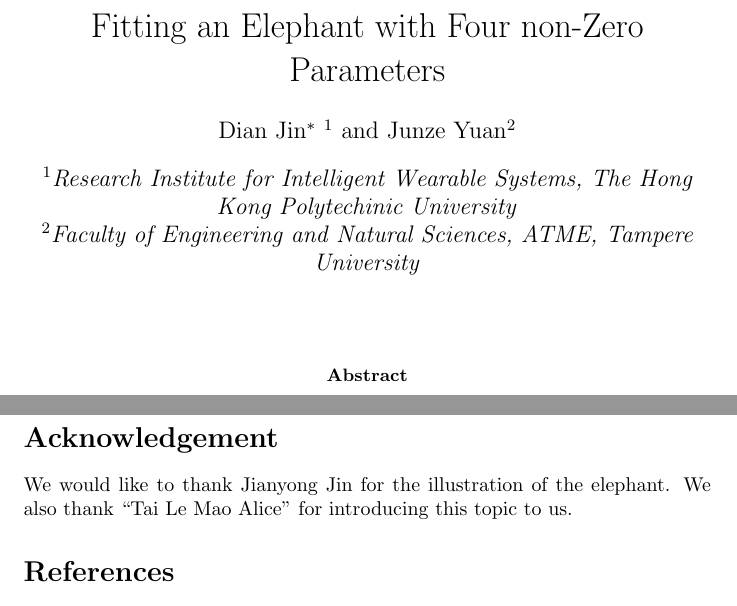
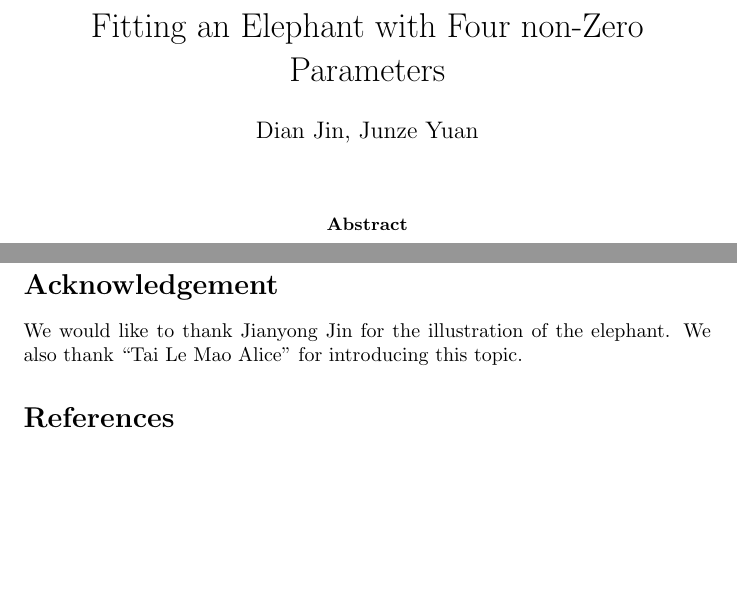
Before and after one commit to CLaSLoVe/von-Neumann-elephant, a LaTeX paper (Elephant/main.tex): two parts of pages 1 and 5 of 5, joined at a grey line, cut so that both start at the same text, the shorter picture padded with empty space. Compiled offline with pdfLaTeX.

Commit message:
update pdf

```diff
--- a/Elephant/main.tex
+++ b/Elephant/main.tex
@@ -1,4 +1,6 @@
-\documentclass{article}
+\documentclass[letterpaper]{article}
+
+
 
 % Packages
 \usepackage{amsmath}
@@ -11,13 +13,15 @@
 
 % Document Information
 \title{Fitting an Elephant with Four non-Zero Parameters}
-\author[1]{Dian Jin\thanks{Corresponding author} }
-\author[2]{Junze Yuan}
+\author[]{Dian Jin, Junze Yuan}
 
-\affil[1]{\textit{Research Institute for Intelligent Wearable Systems, The Hong Kong Polytechinic University}}
-\affil[2]{\textit{Faculty of Engineering and Natural Sciences, ATME, Tampere University}}
+% \affil[1]{\textit{The Hong Kong Polytechinic University}}
+% \affil[2]{\textit{Tampere University}}
 
 \date{}
+
+\pagestyle{empty}
+\pagenumbering{gobble}
 
 \begin{document}
 
@@ -181,7 +185,7 @@ There are several limitations of this paper:
 
 \section*{Acknowledgement}
 
-We would like to thank Jianyong Jin for the illustration of the elephant. We also thank ``Tai Le Mao Alice" for introducing this topic to us.
+We would like to thank Jianyong Jin for the illustration of the elephant. We also thank ``Tai Le Mao Alice" for introducing this topic.
 
 
 % References
```
Also changed, not shown: Elephant/main.pdf, 2 other files.
